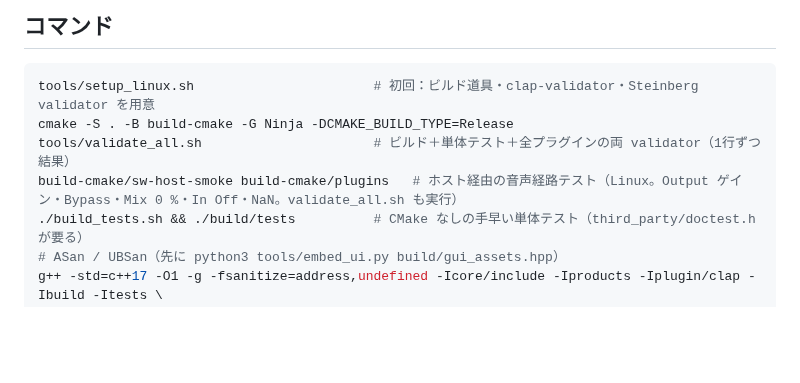
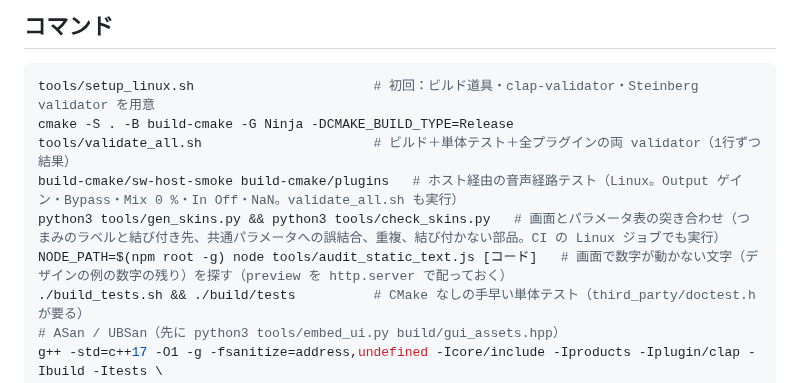
Before and after one commit to kajisho5/sw-audio, a Markdown page: CLAUDE.md, the part around the change. Drawn GitHub-style; blank space fills up the shorter version.

```diff
--- a/CLAUDE.md
+++ b/CLAUDE.md
@@ -53,6 +53,8 @@ tools/setup_linux.sh                       # 初回：ビルド道具・clap-val
 cmake -S . -B build-cmake -G Ninja -DCMAKE_BUILD_TYPE=Release
 tools/validate_all.sh                      # ビルド＋単体テスト＋全プラグインの両 validator（1行ずつ結果）
 build-cmake/sw-host-smoke build-cmake/plugins   # ホスト経由の音声経路テスト（Linux。Output ゲイン・Bypass・Mix 0 %・In Off・NaN。validate_all.sh も実行）
+python3 tools/gen_skins.py && python3 tools/check_skins.py   # 画面とパラメータ表の突き合わせ（つまみのラベルと結び付き先、共通パラメータへの誤結合、重複、結び付かない部品。CI の Linux ジョブでも実行）
+NODE_PATH=$(npm root -g) node tools/audit_static_text.js [コード]   # 画面で数字が動かない文字（デザインの例の数字の残り）を探す（preview を http.server で配っておく）
 ./build_tests.sh && ./build/tests          # CMake なしの手早い単体テスト（third_party/doctest.h が要る）
 # ASan / UBSan（先に python3 tools/embed_ui.py build/gui_assets.hpp）
 g++ -std=c++17 -O1 -g -fsanitize=address,undefined -Icore/include -Iproducts -Iplugin/clap -Ibuild -Itests \
```
Also changed, not shown: docs/tasks.md (+1 -1 lines).
